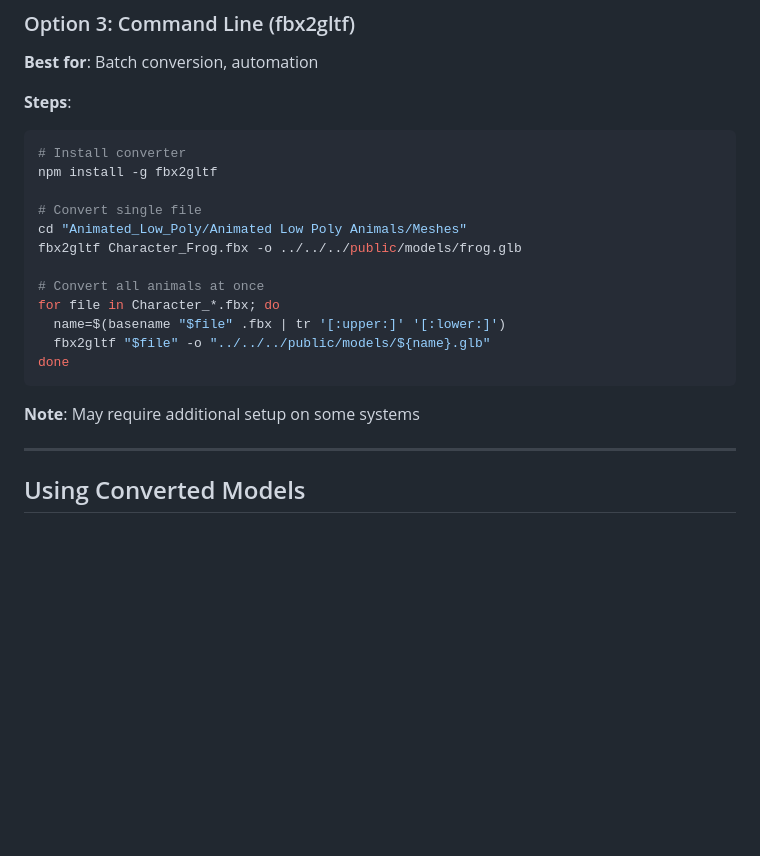
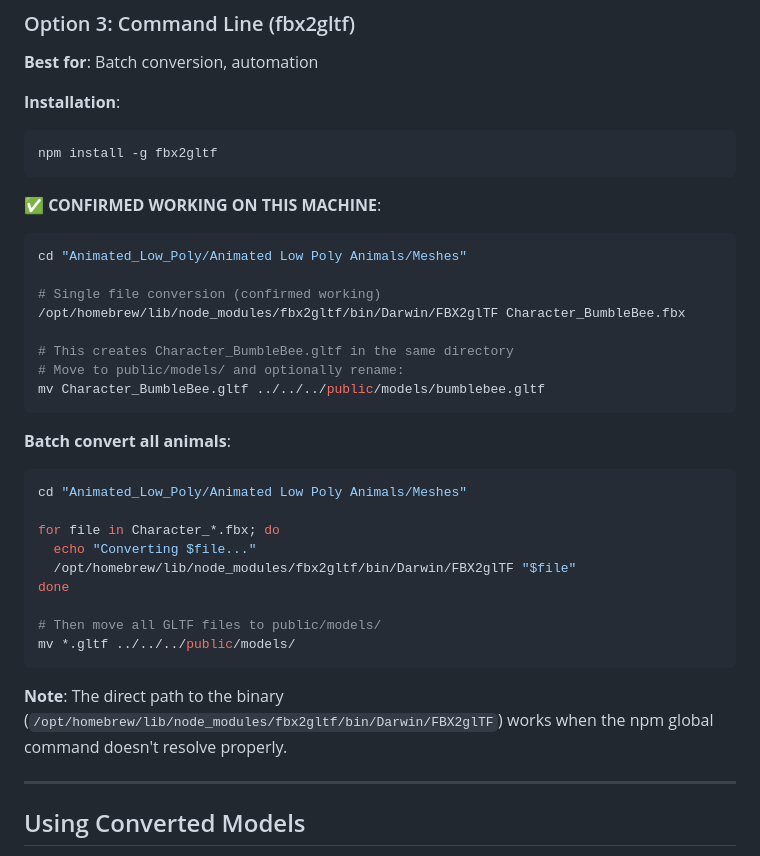
Before and after one commit to kellan/tinyworld, a Markdown page: ASSETS.md, the part around the change. Rendered like a GitHub page; blank space fills up the shorter version.

Commit message:
Update ASSETS.md with confirmed working fbx2gltf command
Documented exact command that works on this machine:
/opt/homebrew/lib/node_modules/fbx2gltf/bin/Darwin/FBX2glTF

Tested with Character_BumbleBee.fbx successfully.
Added batch conversion script for all animals.

🤖 Generated with [Claude Code](https://claude.com/claude-code)

Co-Authored-By: Claude <noreply@anthropic.com>

````diff
--- a/ASSETS.md
+++ b/ASSETS.md
@@ -84,23 +84,37 @@
 ### Option 3: Command Line (fbx2gltf)
 **Best for**: Batch conversion, automation
 
-**Steps**:
+**Installation**:
 ```bash
-# Install converter
 npm install -g fbx2gltf
-
-# Convert single file
-cd "Animated_Low_Poly/Animated Low Poly Animals/Meshes"
-fbx2gltf Character_Frog.fbx -o ../../../public/models/frog.glb
-
-# Convert all animals at once
-for file in Character_*.fbx; do
-  name=$(basename "$file" .fbx | tr '[:upper:]' '[:lower:]')
-  fbx2gltf "$file" -o "../../../public/models/${name}.glb"
-done
 ```
 
-**Note**: May require additional setup on some systems
+**✅ CONFIRMED WORKING ON THIS MACHINE**:
+```bash
+cd "Animated_Low_Poly/Animated Low Poly Animals/Meshes"
+
+# Single file conversion (confirmed working)
+/opt/homebrew/lib/node_modules/fbx2gltf/bin/Darwin/FBX2glTF Character_BumbleBee.fbx
+
+# This creates Character_BumbleBee.gltf in the same directory
+# Move to public/models/ and optionally rename:
+mv Character_BumbleBee.gltf ../../../public/models/bumblebee.gltf
+```
+
+**Batch convert all animals**:
+```bash
+cd "Animated_Low_Poly/Animated Low Poly Animals/Meshes"
+
+for file in Character_*.fbx; do
+  echo "Converting $file..."
+  /opt/homebrew/lib/node_modules/fbx2gltf/bin/Darwin/FBX2glTF "$file"
+done
+
+# Then move all GLTF files to public/models/
+mv *.gltf ../../../public/models/
+```
+
+**Note**: The direct path to the binary (`/opt/homebrew/lib/node_modules/fbx2gltf/bin/Darwin/FBX2glTF`) works when the npm global command doesn't resolve properly.
 
 ---
 
````
